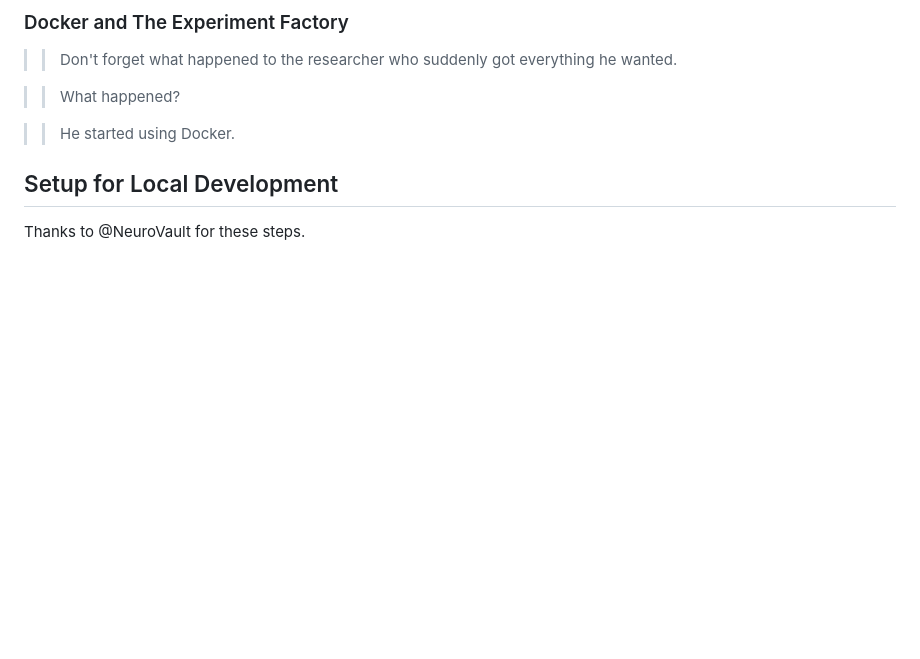
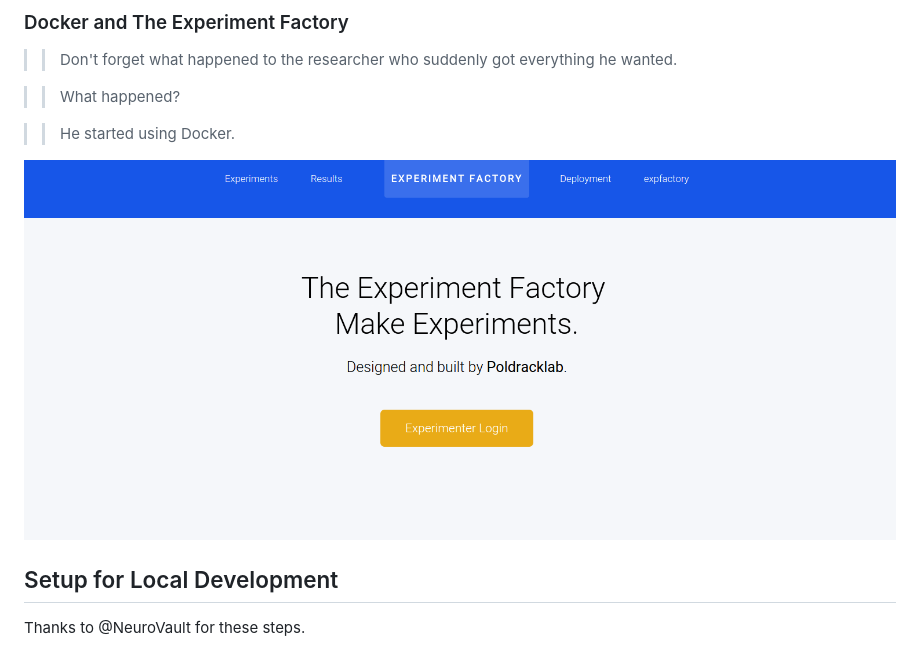
Before and after one commit to expfactory/expfactory-docker, a Markdown page: README.md, the part around the change. Rendered like a GitHub page; pictures changed too: scripts/img/expfactory.png (added); blank space fills up the shorter version.

Commit message:
modified:   README.md 	modified:   expdj/apps/experiments/utils.py 	new file:   scripts/img/expfactory.png

```diff
--- a/README.md
+++ b/README.md
@@ -7,6 +7,8 @@
 
    >> He started using Docker.
 
+
+![home](scripts/img/expfactory.png)
 
 ## Setup for Local Development
 Thanks to @NeuroVault for these steps.
```
Also changed, not shown: 1 other file.
